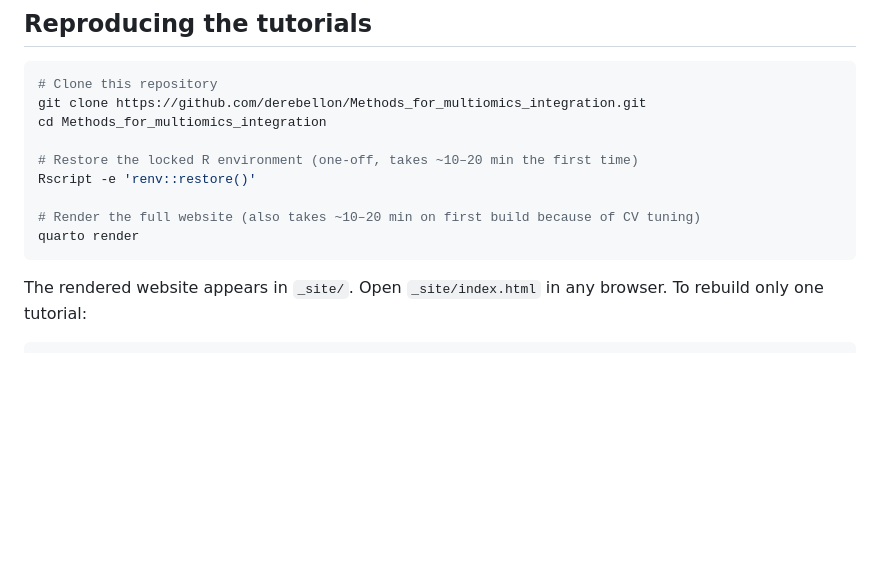
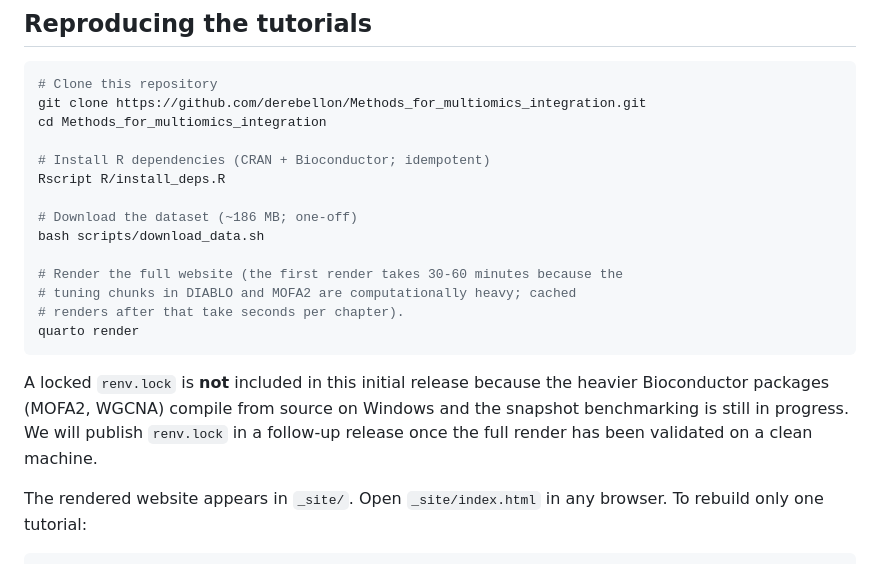
Before and after one commit to derebellon/Methods_for_multiomics_integration, a Markdown page: README.md, the part around the change. GitHub-like rendering; blank space fills up the shorter version.

Commit message:
docs(readme): replace renv::restore with install_deps.R + download_data.sh
The renv lockfile snapshot benchmarking is still in progress on
Windows for the heavier Bioconductor packages (MOFA2 and WGCNA
compile from source and the snapshot validation has not yet
completed on a clean machine). Until the lockfile can be published
with confidence, the README directs users to the simpler
R/install_deps.R + scripts/download_data.sh path that we already
ship.

Also clarifies that first render takes 30-60 minutes because of the
DIABLO and MOFA2 tuning chunks, and that subsequent renders use the
cache and run in seconds.

````diff
--- a/README.md
+++ b/README.md
@@ -97,12 +97,23 @@ If you prefer `git clone` regardless, the dataset chapter (`01_dataset/dataset.q
 git clone https://github.com/derebellon/Methods_for_multiomics_integration.git
 cd Methods_for_multiomics_integration
 
-# Restore the locked R environment (one-off, takes ~10–20 min the first time)
-Rscript -e 'renv::restore()'
+# Install R dependencies (CRAN + Bioconductor; idempotent)
+Rscript R/install_deps.R
 
-# Render the full website (also takes ~10–20 min on first build because of CV tuning)
+# Download the dataset (~186 MB; one-off)
+bash scripts/download_data.sh
+
+# Render the full website (the first render takes 30-60 minutes because the
+# tuning chunks in DIABLO and MOFA2 are computationally heavy; cached
+# renders after that take seconds per chapter).
 quarto render
 ```
+
+A locked `renv.lock` is **not** included in this initial release because
+the heavier Bioconductor packages (MOFA2, WGCNA) compile from source on
+Windows and the snapshot benchmarking is still in progress. We will
+publish `renv.lock` in a follow-up release once the full render has been
+validated on a clean machine.
 
 The rendered website appears in `_site/`. Open `_site/index.html` in any browser. To rebuild only one tutorial:
 
````
